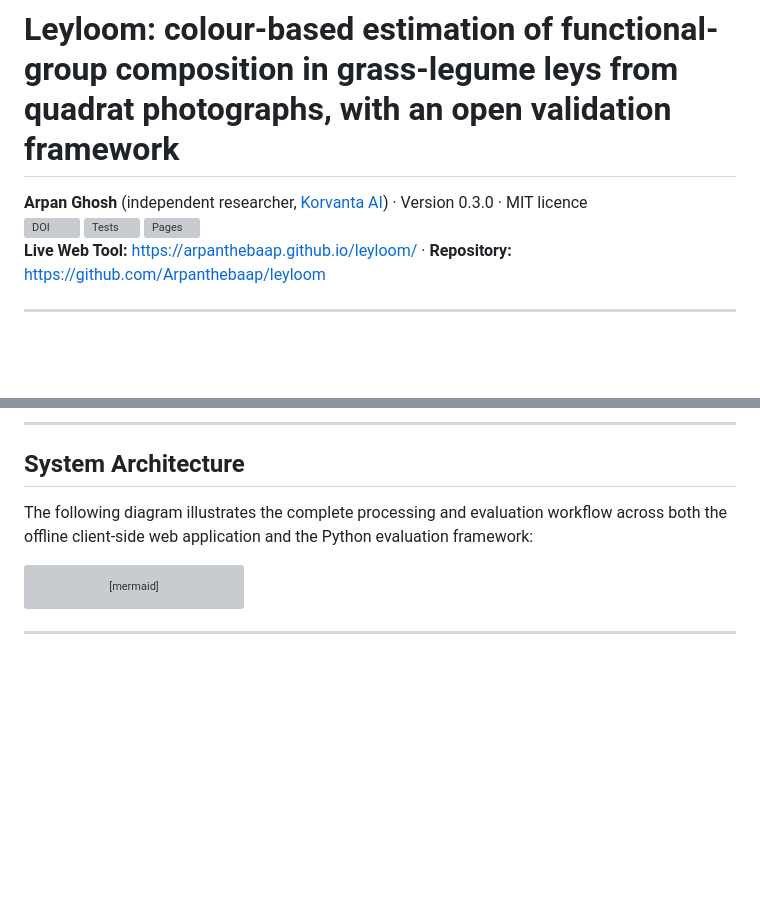
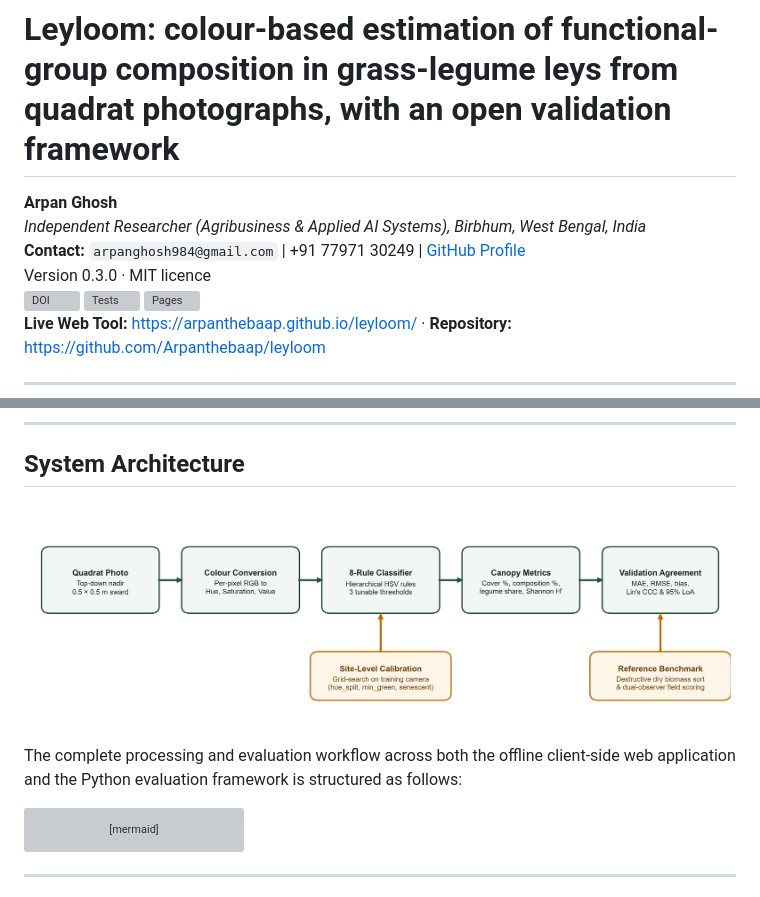
Before and after one commit to Arpanthebaap/leyloom, a Markdown page: README.md, 2 parts joined by grey strips. Drawn GitHub-style; pictures changed too: docs/assets/figure1_pipeline.png (added); blank space fills up the shorter version; grey boxes are pictures that could not be loaded.

````diff
--- a/README.md
+++ b/README.md
@@ -1,6 +1,9 @@
 # Leyloom: colour-based estimation of functional-group composition in grass-legume leys from quadrat photographs, with an open validation framework
 
-**Arpan Ghosh** (independent researcher, [Korvanta AI](https://korvanta-ai.vercel.app/)) · Version 0.3.0 · MIT licence
+**Arpan Ghosh**
+*Independent Researcher (Agribusiness & Applied AI Systems), Birbhum, West Bengal, India*
+**Contact:** `arpanghosh984@gmail.com` | +91 77971 30249 | [GitHub Profile](https://github.com/Arpanthebaap)
+Version 0.3.0 · MIT licence
 [![DOI](https://zenodo.org/badge/DOI/10.5281/zenodo.23357579.svg)](https://doi.org/10.5281/zenodo.23357579)
 [![Tests](https://github.com/Arpanthebaap/leyloom/actions/workflows/tests.yml/badge.svg)](https://github.com/Arpanthebaap/leyloom/actions/workflows/tests.yml)
 [![Pages](https://github.com/Arpanthebaap/leyloom/actions/workflows/pages.yml/badge.svg)](https://github.com/Arpanthebaap/leyloom/actions/workflows/pages.yml)
@@ -21,7 +24,9 @@ Species-rich and grass-legume leys are central to ruminant forage systems, and t
 
 ## System Architecture
 
-The following diagram illustrates the complete processing and evaluation workflow across both the offline client-side web application and the Python evaluation framework:
+![Leyloom Processing and Evaluation Pipeline](docs/assets/figure1_pipeline.png)
+
+The complete processing and evaluation workflow across both the offline client-side web application and the Python evaluation framework is structured as follows:
 
 ```mermaid
 flowchart TD
````
Also changed, not shown: other parts of README.md (+16 -1 lines), docs/assets/figure2_bland_altman.png (added), docs/assets/figure3_predicted_vs_reference.png (added), 1 other file.
